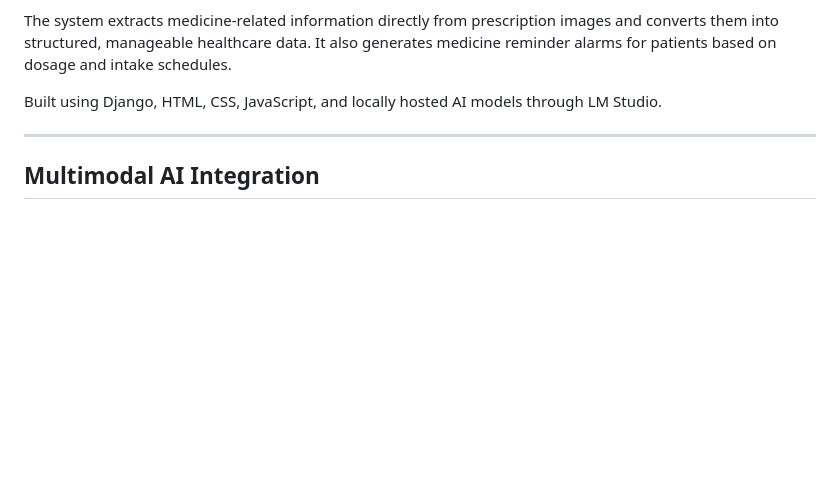
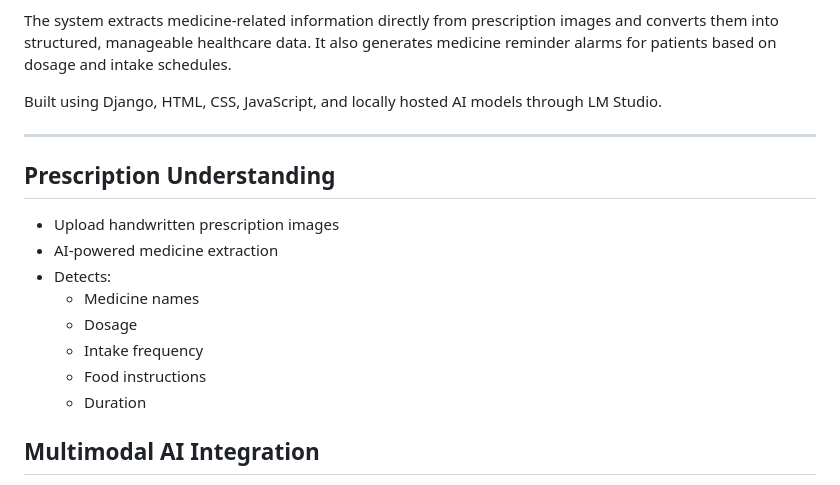
Before and after one commit to FaheemaTamton/EasyHeal, a Markdown page: README.md, the part around the change. Drawn GitHub-style; blank space fills up the shorter version.

```diff
--- a/README.md
+++ b/README.md
@@ -11,8 +11,15 @@ Built using Django, HTML, CSS, JavaScript, and locally hosted AI models through
 
 
 
-
-
+##  Prescription Understanding
+- Upload handwritten prescription images
+- AI-powered medicine extraction
+- Detects:
+  - Medicine names
+  - Dosage
+  - Intake frequency
+  - Food instructions
+  - Duration
 
 ##  Multimodal AI Integration
 - Uses Vision Language Models (VLMs)
```
